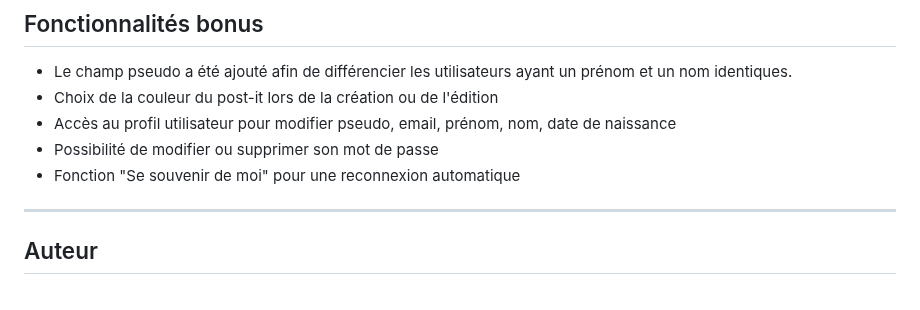
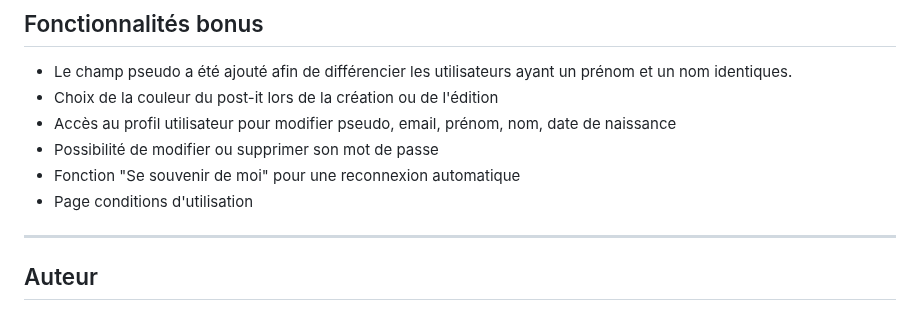
Before and after one commit to olivergrt/postit, a Markdown page: README.md, the part around the change. Drawn GitHub-style.

```diff
--- a/README.md
+++ b/README.md
@@ -143,6 +143,7 @@ Chaque suggestion affiche les informations suivantes : nom, prénom, e-mail et p
 - Accès au profil utilisateur pour modifier pseudo, email, prénom, nom, date de naissance
 - Possibilité de modifier ou supprimer son mot de passe
 - Fonction "Se souvenir de moi" pour une reconnexion automatique
+- Page conditions d'utilisation
 
 
 ---
```
